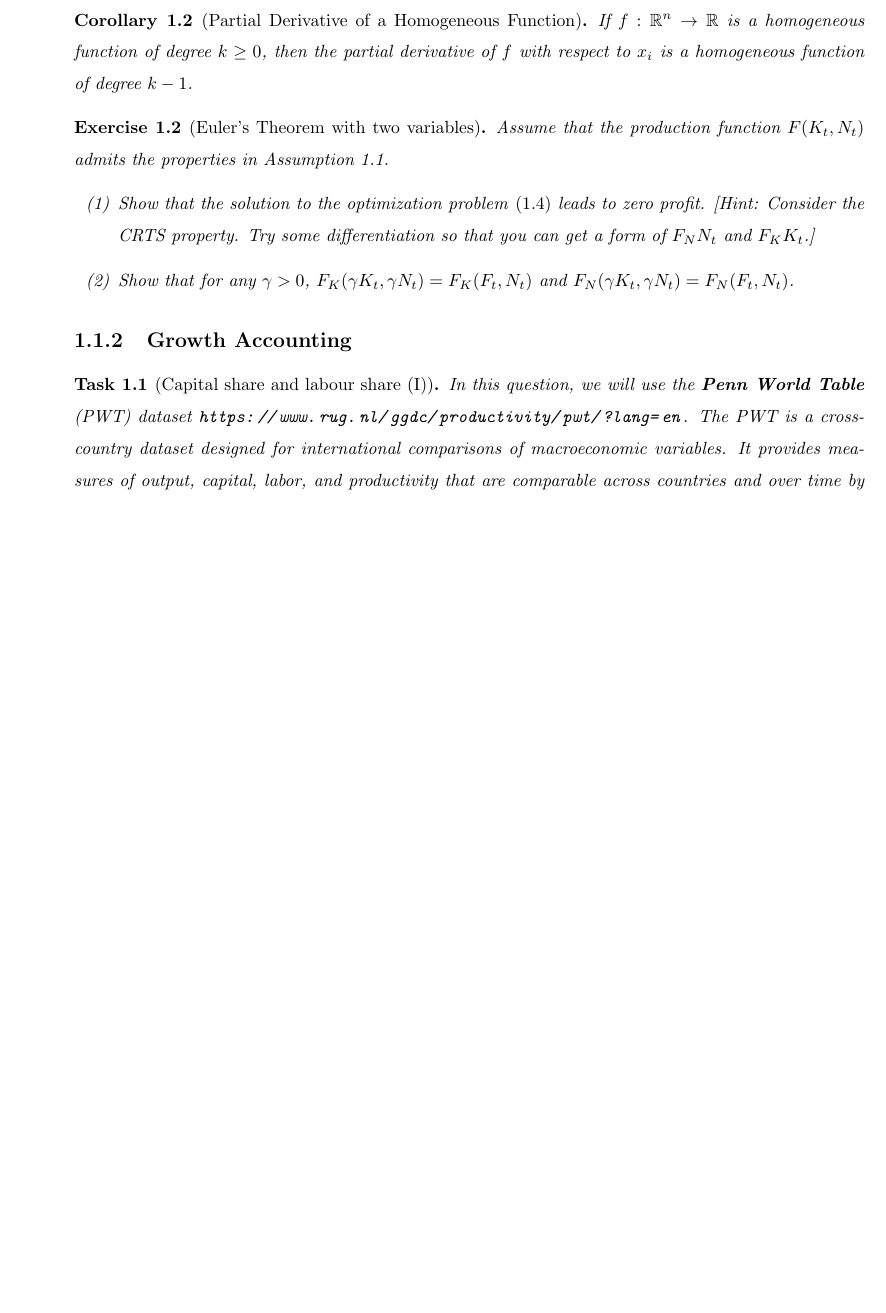
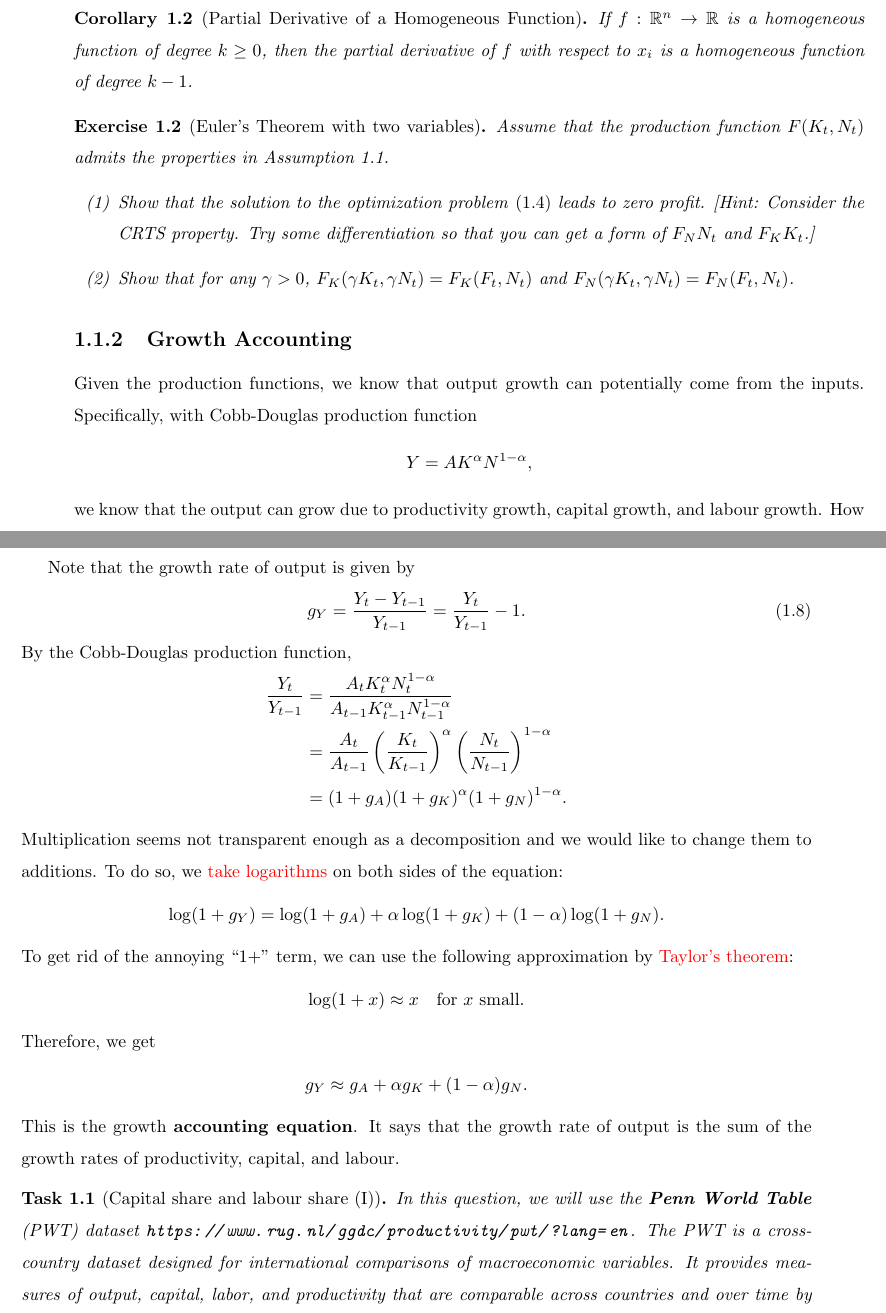
Before and after one commit to HarllyZhou/Teaching, a LaTeX thesis (3143_macro2/3143_lecnotes.tex): part of page 8 of 25 before the commit and two parts of pages 8 and 9 of 25 after it, the two joined at a grey line, cut so that both start at the same text, the shorter picture padded with empty space. Compiled offline with pdfLaTeX.

Commit message:
augmented solow model

```diff
--- a/3143_macro2/3143_lecnotes.tex
+++ b/3143_macro2/3143_lecnotes.tex
@@ -189,7 +189,35 @@ These conditions say that the firm ought to hire capital and labour up until the
 \end{exercise}
 
 \subsection{Growth Accounting}
+Given the production functions, we know that output growth can potentially come from the inputs. Specifically, with Cobb-Douglas production function
+\begin{align*}
+    Y = A K^{\alpha} N^{1-\alpha},
+\end{align*}
+we know that the output can grow due to productivity growth, capital growth, and labour growth. How to explicitly express the growth rate of output?
 
+Note that the growth rate of output is given by
+\begin{align}\label{eq:growth_rate_output}
+    g_{Y} = \frac{Y_t - Y_{t-1}}{Y_{t-1}} = \frac{Y_t}{Y_{t-1}} - 1.
+\end{align}
+By the Cobb-Douglas production function,
+\begin{align*}
+    \frac{Y_t}{Y_{t-1}} &= \frac{A_t K_t^{\alpha} N_t^{1-\alpha}}{A_{t-1} K_{t-1}^{\alpha} N_{t-1}^{1-\alpha}} \\
+    & = \frac{A_t}{A_{t-1}} \left(\frac{K_t}{K_{t-1}}\right)^{\alpha} \left(\frac{N_t}{N_{t-1}}\right)^{1-\alpha}\\
+    &= (1+g_A) (1+g_K)^{\alpha} (1+g_N)^{1-\alpha}.
+\end{align*}
+Multiplication seems not transparent enough as a decomposition and we would like to change them to additions. To do so, we {\color{red} take logarithms} on both sides of the equation:
+\begin{align*}
+    \log (1+g_Y) = \log (1+g_A) + \alpha \log (1+g_K) + (1-\alpha) \log (1+g_N).
+\end{align*}
+To get rid of the annoying ``$1+$'' term, we can use the following approximation by {\color{red}Taylor's theorem}:
+\begin{align*}
+    \log (1+x) \approx x \quad \text{for } x \text{ small}.
+\end{align*}
+Therefore, we get
+\begin{align*}
+    g_Y \approx g_A + \alpha g_K + (1-\alpha) g_N.
+\end{align*}
+This is the growth \textbf{accounting equation}. It says that the growth rate of output is the sum of the growth rates of productivity, capital, and labour.
 
 
 \begin{task}[Capital share and labour share (I)]
```
Also changed, not shown: 3143_macro2/3143_lecnotes.pdf, 3143_macro2/3143_lecnotes.tex (15 more changed lines).
